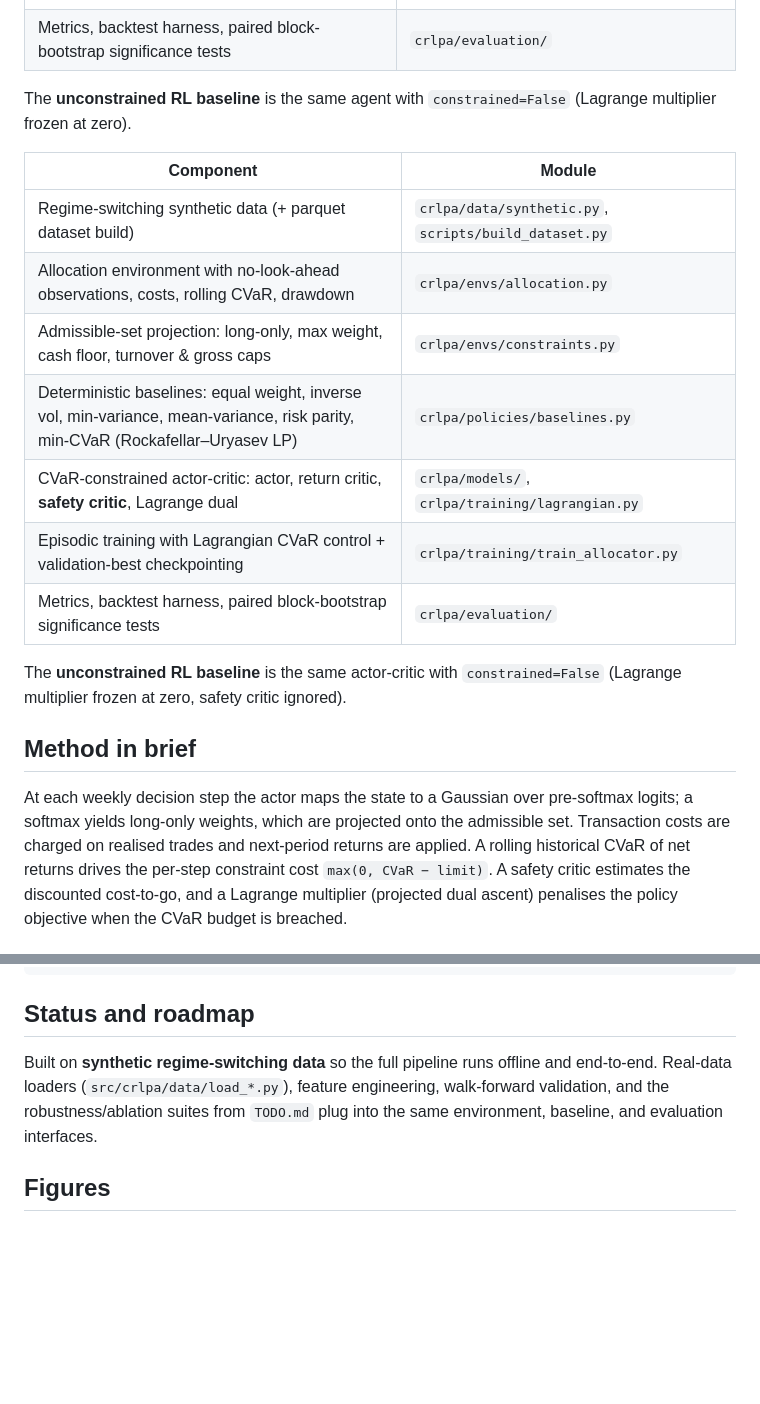
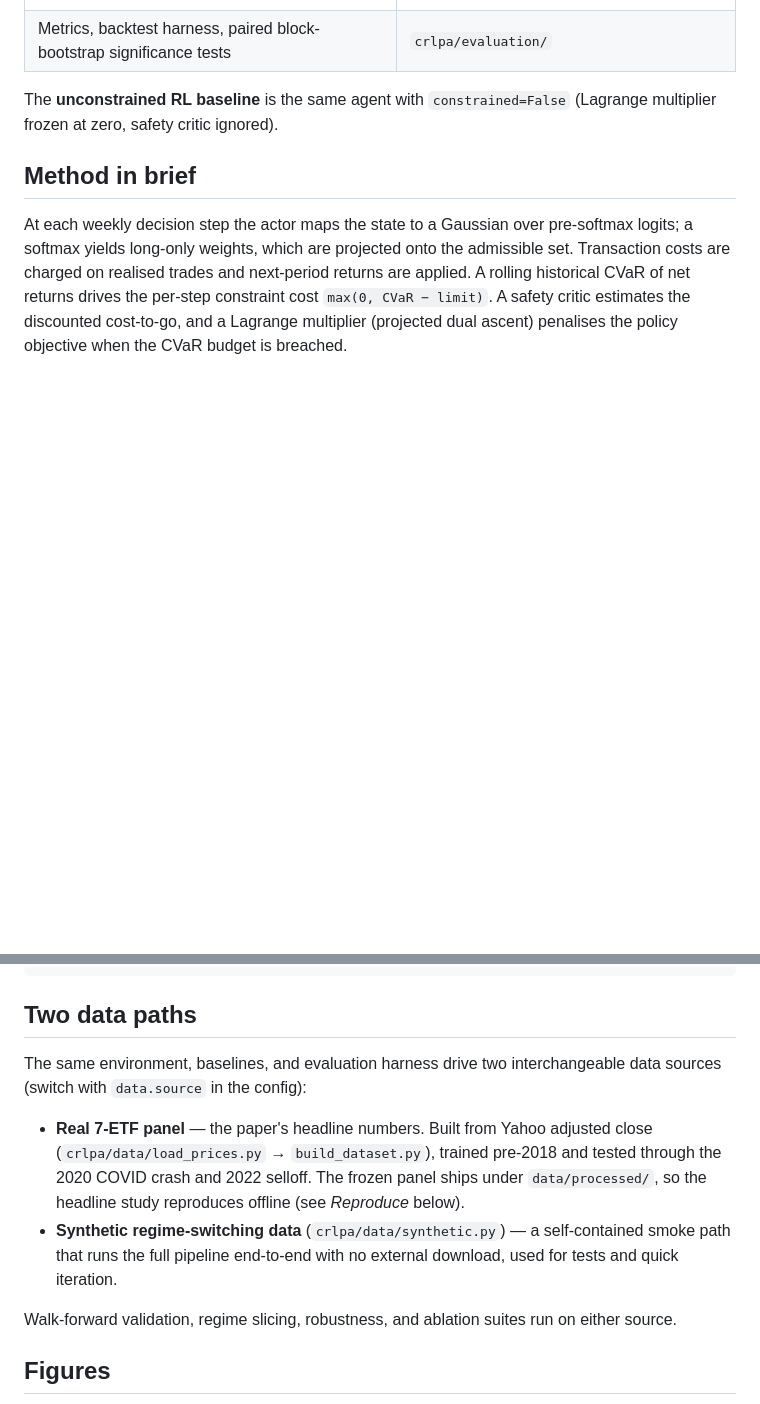
Before and after one commit to nl2992/ICAIF_cvar-rl-portfolio-allocator, a Markdown page: README.md, 2 parts joined by grey strips. GitHub-like rendering; blank space fills up the shorter version.

````diff
--- a/README.md
+++ b/README.md
@@ -39,20 +39,7 @@ lower tail risk. See [`reports/etf_study.md`](reports/etf_study.md).
 | Metrics, backtest harness, paired block-bootstrap significance tests | `crlpa/evaluation/` |
 
 The **unconstrained RL baseline** is the same agent with `constrained=False`
-(Lagrange multiplier frozen at zero).
-
-| Component | Module |
-| --- | --- |
-| Regime-switching synthetic data (+ parquet dataset build) | `crlpa/data/synthetic.py`, `scripts/build_dataset.py` |
-| Allocation environment with no-look-ahead observations, costs, rolling CVaR, drawdown | `crlpa/envs/allocation.py` |
-| Admissible-set projection: long-only, max weight, cash floor, turnover & gross caps | `crlpa/envs/constraints.py` |
-| Deterministic baselines: equal weight, inverse vol, min-variance, mean-variance, risk parity, min-CVaR (Rockafellar–Uryasev LP) | `crlpa/policies/baselines.py` |
-| CVaR-constrained actor-critic: actor, return critic, **safety critic**, Lagrange dual | `crlpa/models/`, `crlpa/training/lagrangian.py` |
-| Episodic training with Lagrangian CVaR control + validation-best checkpointing | `crlpa/training/train_allocator.py` |
-| Metrics, backtest harness, paired block-bootstrap significance tests | `crlpa/evaluation/` |
-
-The **unconstrained RL baseline** is the same actor-critic with
-`constrained=False` (Lagrange multiplier frozen at zero, safety critic ignored).
+(Lagrange multiplier frozen at zero, safety critic ignored).
 
 ## Method in brief
 
@@ -129,12 +116,21 @@ tests/         env, constraints, metrics, baselines, models, PPO, differentiable
 reports/       generated reports + project scope + ETF study
 ```
 
-## Status and roadmap
+## Two data paths
 
-Built on **synthetic regime-switching data** so the full pipeline runs offline and
-end-to-end. Real-data loaders (`src/crlpa/data/load_*.py`), feature engineering,
-walk-forward validation, and the robustness/ablation suites from `TODO.md` plug
-into the same environment, baseline, and evaluation interfaces.
+The same environment, baselines, and evaluation harness drive two interchangeable
+data sources (switch with `data.source` in the config):
+
+- **Real 7-ETF panel** — the paper's headline numbers. Built from Yahoo adjusted
+  close (`crlpa/data/load_prices.py` → `build_dataset.py`), trained pre-2018 and
+  tested through the 2020 COVID crash and 2022 selloff. The frozen panel ships under
+  `data/processed/`, so the headline study reproduces offline (see *Reproduce* below).
+- **Synthetic regime-switching data** (`crlpa/data/synthetic.py`) — a self-contained
+  smoke path that runs the full pipeline end-to-end with no external download, used
+  for tests and quick iteration.
+
+Walk-forward validation, regime slicing, robustness, and ablation suites run on
+either source.
 
 
 <!-- readme-enhanced -->
````
Also changed, not shown: other parts of README.md (+18 -22 lines).
